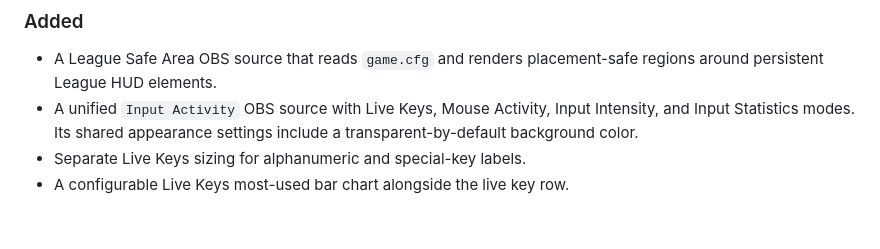
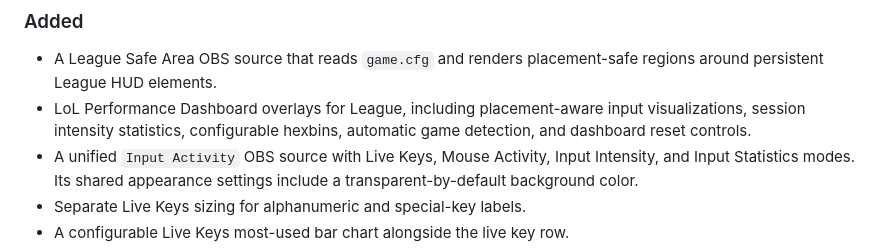
Before and after one commit to brendanwilliam/input-activity-obs, a Markdown page: CHANGELOG.md, the part around the change. Drawn GitHub-style; blank space fills up the shorter version.

Commit message:
docs: describe LoL dashboard overlay
Document the new performance dashboard in the unreleased changelog.

```diff
--- a/CHANGELOG.md
+++ b/CHANGELOG.md
@@ -9,6 +9,7 @@ The format follows [Keep a Changelog](https://keepachangelog.com/en/1.1.0/) and
 ### Added
 
 - A League Safe Area OBS source that reads `game.cfg` and renders placement-safe regions around persistent League HUD elements.
+- LoL Performance Dashboard overlays for League, including placement-aware input visualizations, session intensity statistics, configurable hexbins, automatic game detection, and dashboard reset controls.
 - A unified `Input Activity` OBS source with Live Keys, Mouse Activity, Input Intensity, and Input Statistics modes. Its shared appearance settings include a transparent-by-default background color.
 - Separate Live Keys sizing for alphanumeric and special-key labels.
 - A configurable Live Keys most-used bar chart alongside the live key row.
```
